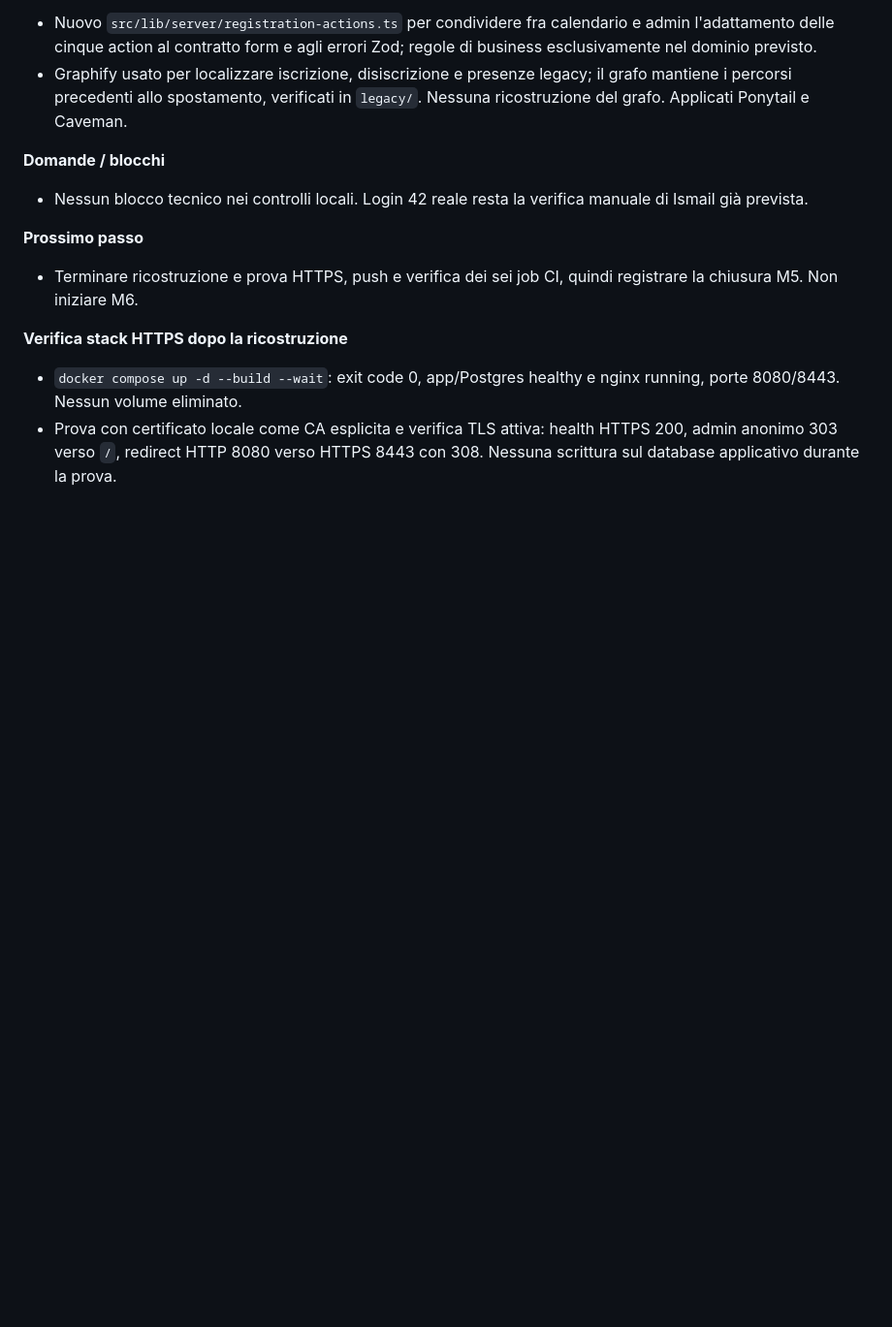
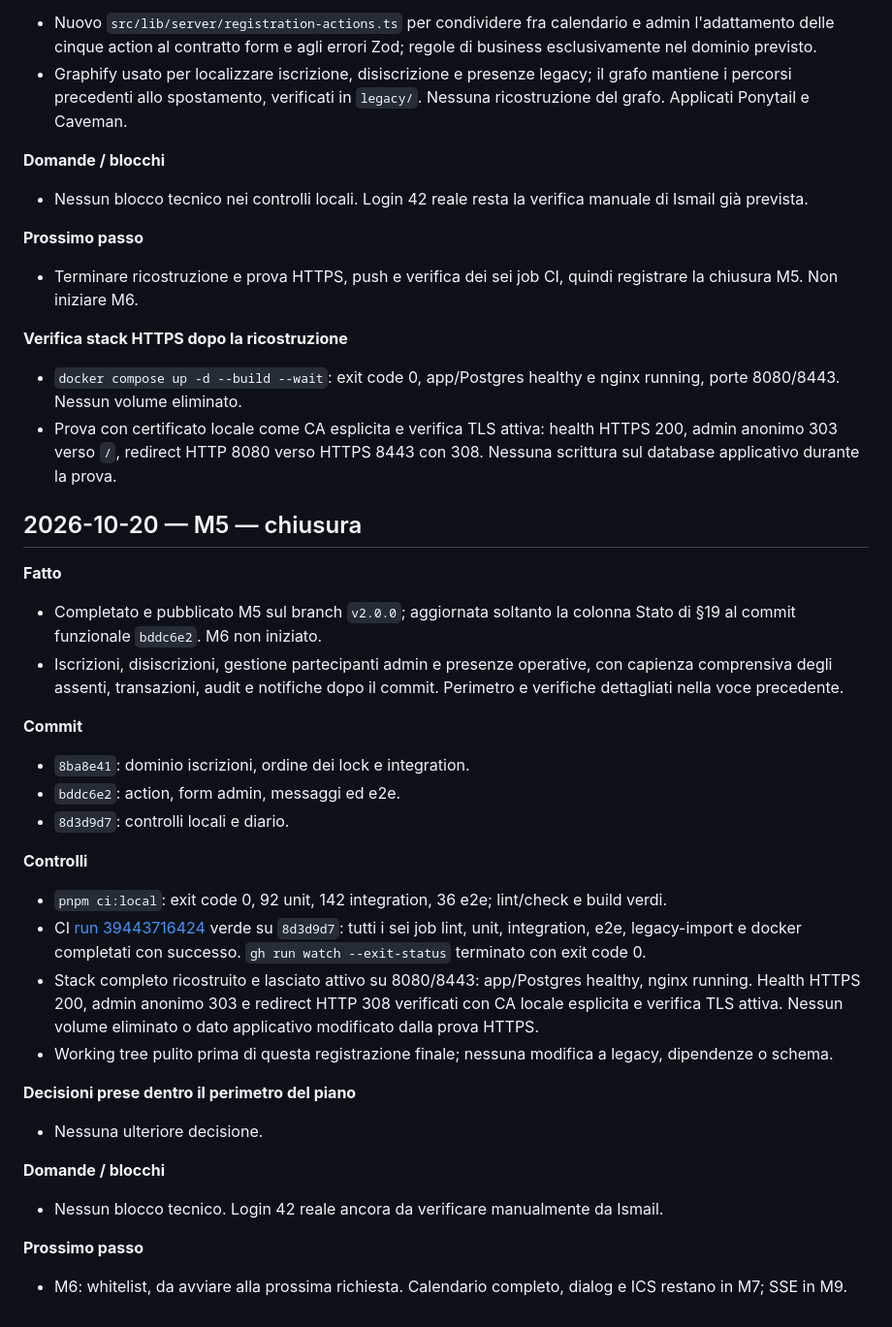
Before and after one commit to SamirAbdeslam/gestionale-baywatchers-42Firenze, a Markdown page: docs/v2/SESSIONS.md, the part around the change. Shown at 97% size. GitHub-like rendering; blank space fills up the shorter version.

Commit message:
docs(registrations): close M5 after successful ci

```diff
--- a/docs/v2/SESSIONS.md
+++ b/docs/v2/SESSIONS.md
@@ -813,3 +813,29 @@ Spazio per istruzioni o risposte di Ismail all'agent (conferme di decisioni, pri
 **Verifica stack HTTPS dopo la ricostruzione**
 - `docker compose up -d --build --wait`: exit code 0, app/Postgres healthy e nginx running, porte 8080/8443. Nessun volume eliminato.
 - Prova con certificato locale come CA esplicita e verifica TLS attiva: health HTTPS 200, admin anonimo 303 verso `/`, redirect HTTP 8080 verso HTTPS 8443 con 308. Nessuna scrittura sul database applicativo durante la prova.
+
+## 2026-10-20 — M5 — chiusura
+
+**Fatto**
+- Completato e pubblicato M5 sul branch `v2.0.0`; aggiornata soltanto la colonna Stato di §19 al commit funzionale `bddc6e2`. M6 non iniziato.
+- Iscrizioni, disiscrizioni, gestione partecipanti admin e presenze operative, con capienza comprensiva degli assenti, transazioni, audit e notifiche dopo il commit. Perimetro e verifiche dettagliati nella voce precedente.
+
+**Commit**
+- `8ba8e41`: dominio iscrizioni, ordine dei lock e integration.
+- `bddc6e2`: action, form admin, messaggi ed e2e.
+- `8d3d9d7`: controlli locali e diario.
+
+**Controlli**
+- `pnpm ci:local`: exit code 0, 92 unit, 142 integration, 36 e2e; lint/check e build verdi.
+- CI [run 39443716424](https://github.com/SamirAbdeslam/gestionale-baywatchers-42Firenze/actions/runs/39443716424) verde su `8d3d9d7`: tutti i sei job lint, unit, integration, e2e, legacy-import e docker completati con successo. `gh run watch --exit-status` terminato con exit code 0.
+- Stack completo ricostruito e lasciato attivo su 8080/8443: app/Postgres healthy, nginx running. Health HTTPS 200, admin anonimo 303 e redirect HTTP 308 verificati con CA locale esplicita e verifica TLS attiva. Nessun volume eliminato o dato applicativo modificato dalla prova HTTPS.
+- Working tree pulito prima di questa registrazione finale; nessuna modifica a legacy, dipendenze o schema.
+
+**Decisioni prese dentro il perimetro del piano**
+- Nessuna ulteriore decisione.
+
+**Domande / blocchi**
+- Nessun blocco tecnico. Login 42 reale ancora da verificare manualmente da Ismail.
+
+**Prossimo passo**
+- M6: whitelist, da avviare alla prossima richiesta. Calendario completo, dialog e ICS restano in M7; SSE in M9.
```
Also changed, not shown: docs/v2/PLAN.md (+1 -1 lines).
